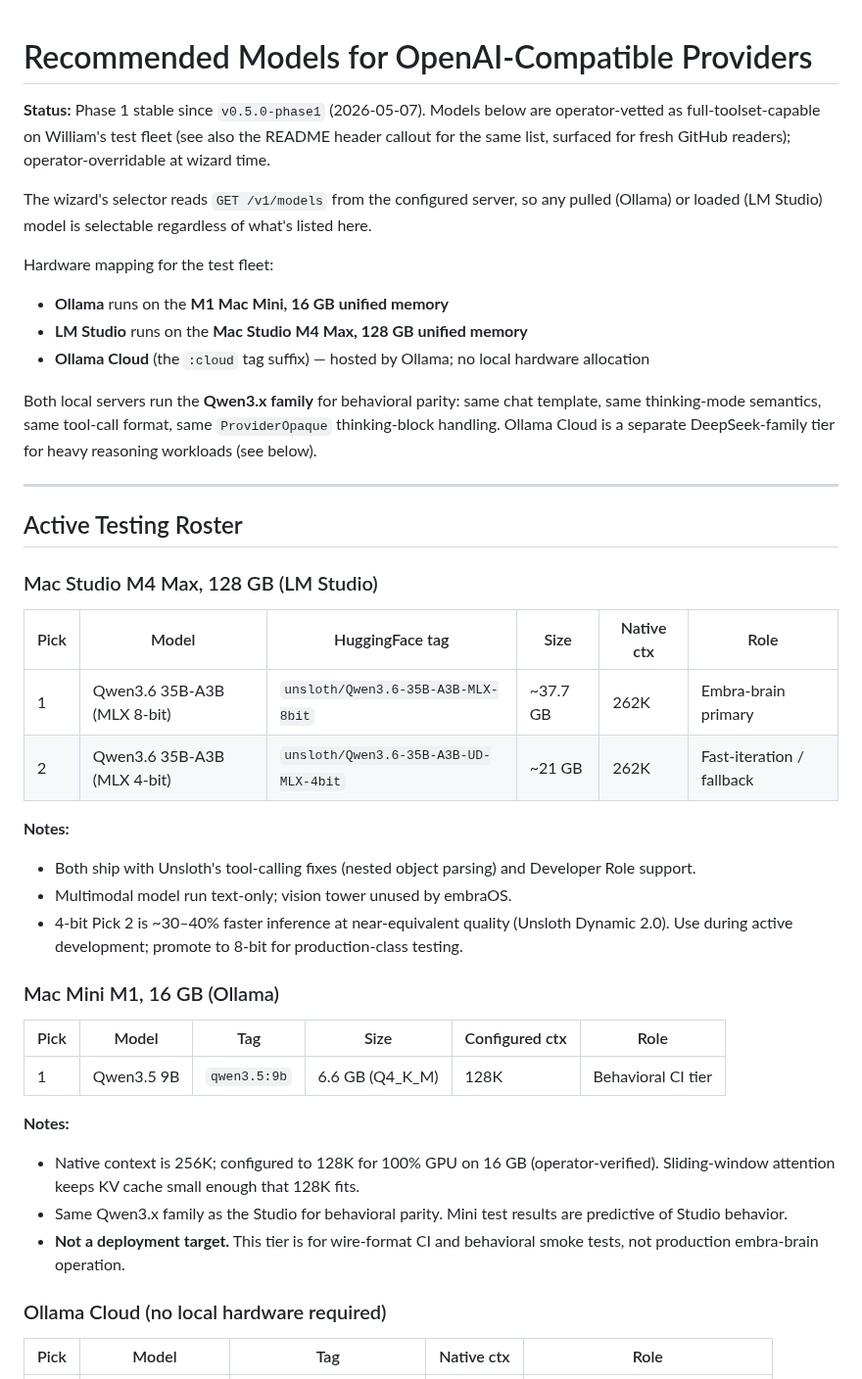
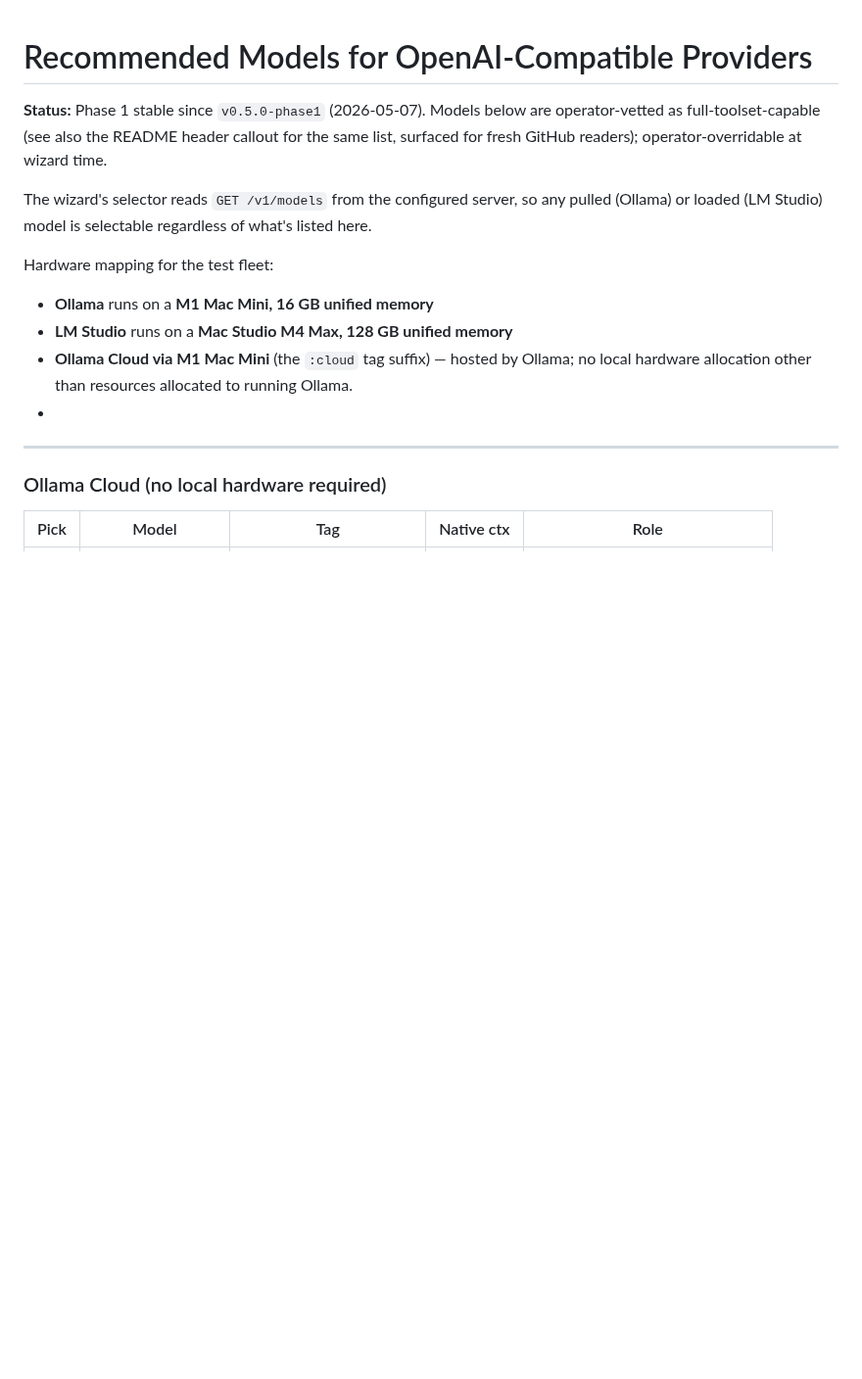
Before and after one commit to Ward-Software-Defined-Systems/embraOS, a Markdown page: docs/RECOMMENDED-LOCAL-MODELS.md, the part around one of its changes. Shown at 98% size. GitHub-like rendering; blank space fills up the shorter version.

```diff
--- a/docs/RECOMMENDED-LOCAL-MODELS.md
+++ b/docs/RECOMMENDED-LOCAL-MODELS.md
@@ -1,43 +1,16 @@
 # Recommended Models for OpenAI-Compatible Providers
 
-**Status:** Phase 1 stable since `v0.5.0-phase1` (2026-05-07). Models below are operator-vetted as full-toolset-capable on William's test fleet (see also the README header callout for the same list, surfaced for fresh GitHub readers); operator-overridable at wizard time.
+**Status:** Phase 1 stable since `v0.5.0-phase1` (2026-05-07). Models below are operator-vetted as full-toolset-capable (see also the README header callout for the same list, surfaced for fresh GitHub readers); operator-overridable at wizard time.
 
 The wizard's selector reads `GET /v1/models` from the configured server, so any pulled (Ollama) or loaded (LM Studio) model is selectable regardless of what's listed here.
 
 Hardware mapping for the test fleet:
 
-- **Ollama** runs on the **M1 Mac Mini, 16 GB unified memory**
-- **LM Studio** runs on the **Mac Studio M4 Max, 128 GB unified memory**
-- **Ollama Cloud** (the `:cloud` tag suffix) — hosted by Ollama; no local hardware allocation
-
-Both local servers run the **Qwen3.x family** for behavioral parity: same chat template, same thinking-mode semantics, same tool-call format, same `ProviderOpaque` thinking-block handling. Ollama Cloud is a separate DeepSeek-family tier for heavy reasoning workloads (see below).
-
+- **Ollama** runs on a **M1 Mac Mini, 16 GB unified memory**
+- **LM Studio** runs on a **Mac Studio M4 Max, 128 GB unified memory**
+- **Ollama Cloud via M1 Mac Mini** (the `:cloud` tag suffix) — hosted by Ollama; no local hardware allocation other than resources allocated to running Ollama.
+-
 ---
-
-## Active Testing Roster
-
-### Mac Studio M4 Max, 128 GB (LM Studio)
-
-| Pick | Model | HuggingFace tag | Size | Native ctx | Role |
-|------|-------|-----------------|------|------------|------|
-| 1 | Qwen3.6 35B-A3B (MLX 8-bit) | `unsloth/Qwen3.6-35B-A3B-MLX-8bit` | ~37.7 GB | 262K | Embra-brain primary |
-| 2 | Qwen3.6 35B-A3B (MLX 4-bit) | `unsloth/Qwen3.6-35B-A3B-UD-MLX-4bit` | ~21 GB | 262K | Fast-iteration / fallback |
-
-**Notes:**
-- Both ship with Unsloth's tool-calling fixes (nested object parsing) and Developer Role support.
-- Multimodal model run text-only; vision tower unused by embraOS.
-- 4-bit Pick 2 is ~30–40% faster inference at near-equivalent quality (Unsloth Dynamic 2.0). Use during active development; promote to 8-bit for production-class testing.
-
-### Mac Mini M1, 16 GB (Ollama)
-
-| Pick | Model | Tag | Size | Configured ctx | Role |
-|------|-------|-----|------|----------------|------|
-| 1 | Qwen3.5 9B | `qwen3.5:9b` | 6.6 GB (Q4_K_M) | 128K | Behavioral CI tier |
-
-**Notes:**
-- Native context is 256K; configured to 128K for 100% GPU on 16 GB (operator-verified). Sliding-window attention keeps KV cache small enough that 128K fits.
-- Same Qwen3.x family as the Studio for behavioral parity. Mini test results are predictive of Studio behavior.
-- **Not a deployment target.** This tier is for wire-format CI and behavioral smoke tests, not production embra-brain operation.
 
 ### Ollama Cloud (no local hardware required)
 
```
Also changed, not shown: other parts of docs/RECOMMENDED-LOCAL-MODELS.md (+3 -30 lines), README.md (+4 -5 lines).
